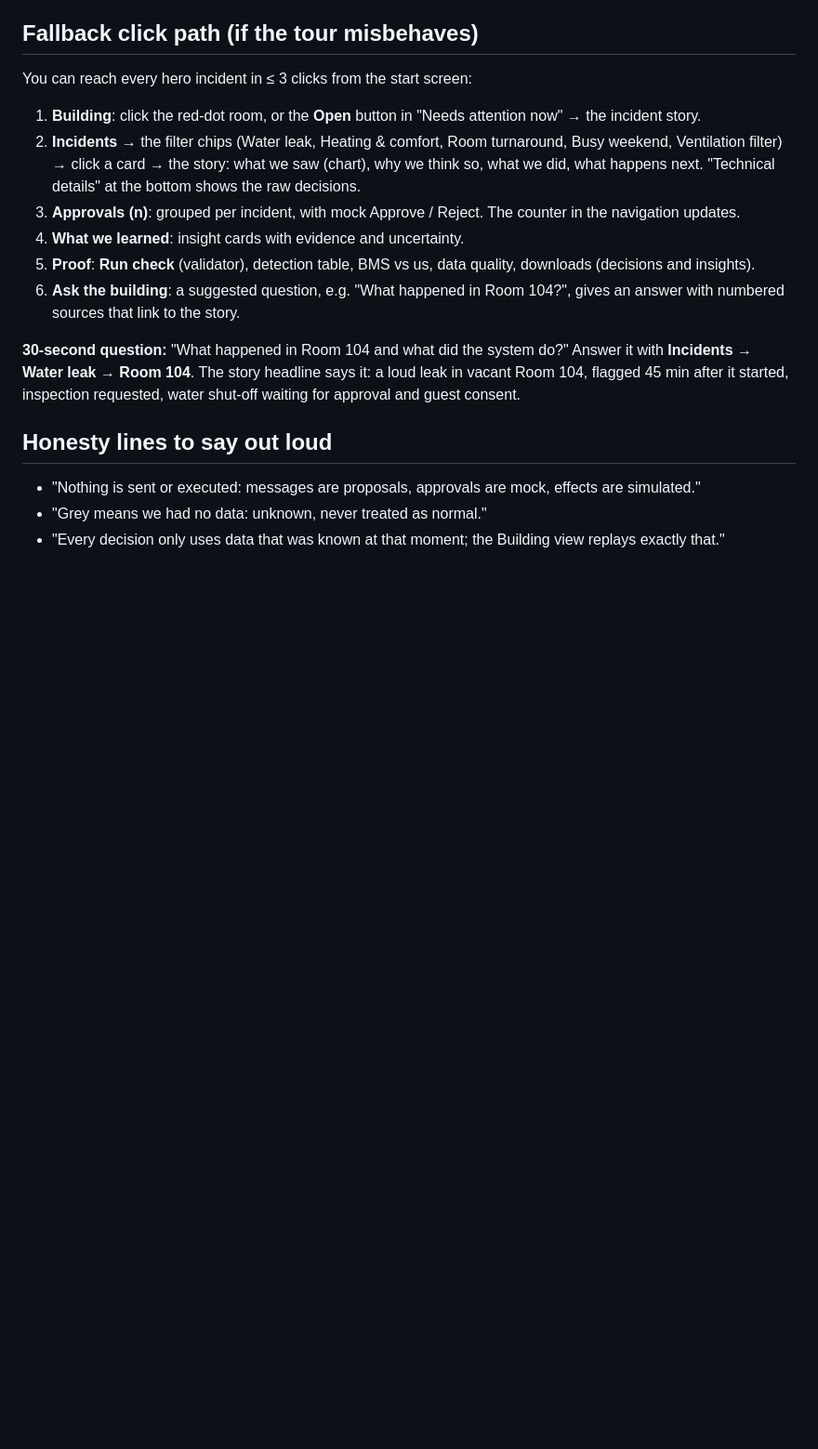
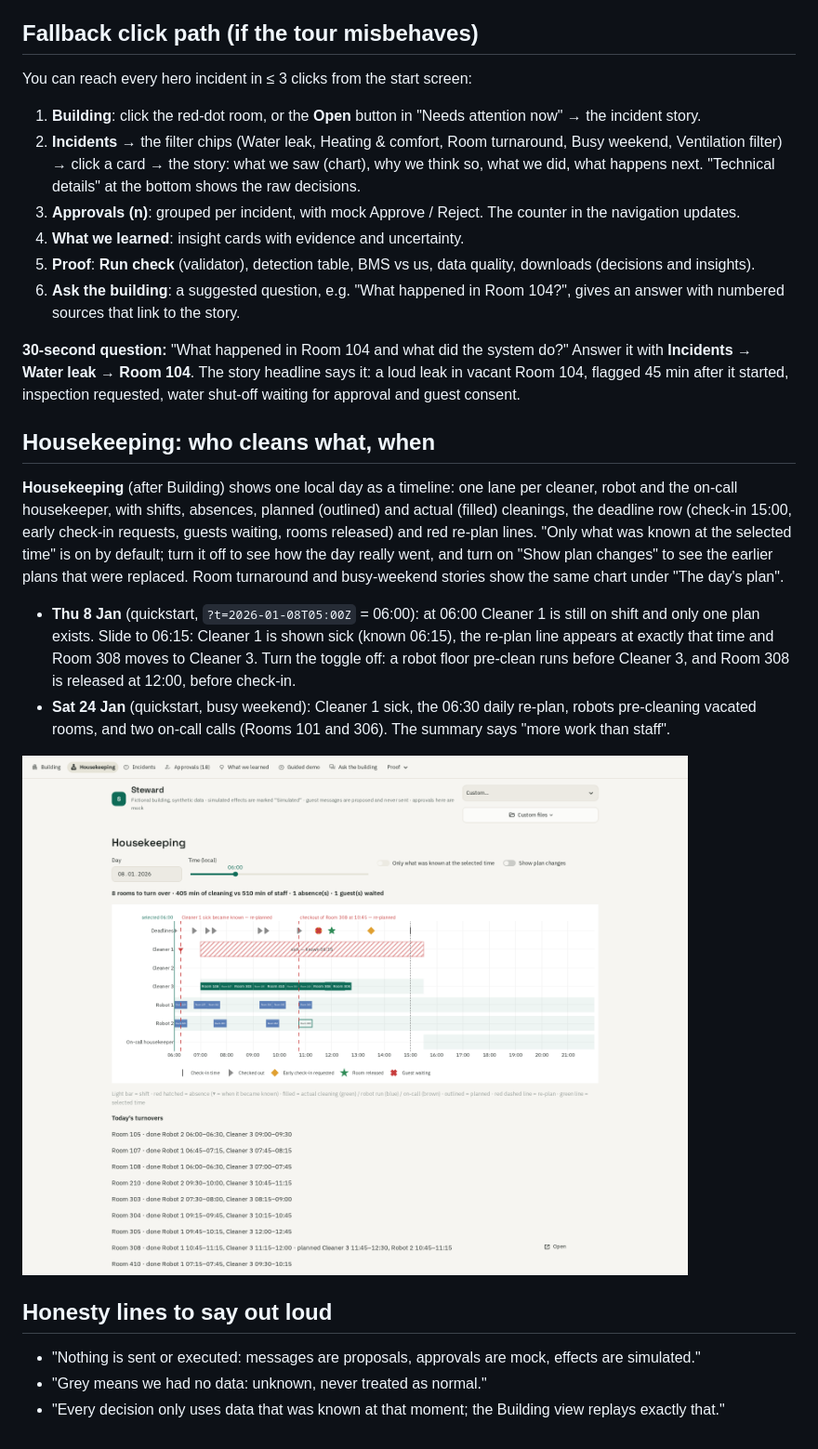
Before and after one commit to Luclud/L-M-Plato-40, a Markdown page: docs/DEMO.md, the part around the change. Shown at 93% size. Drawn GitHub-style; pictures changed too: docs/img/viewer_housekeeping.png (added); blank space fills up the shorter version.

```diff
--- a/docs/DEMO.md
+++ b/docs/DEMO.md
@@ -62,6 +62,24 @@ You can reach every hero incident in ≤ 3 clicks from the start screen:
 Water leak → Room 104**. The story headline says it: a loud leak in vacant Room 104, flagged 45 min after it
 started, inspection requested, water shut-off waiting for approval and guest consent.
 
+## Housekeeping: who cleans what, when
+
+**Housekeeping** (after Building) shows one local day as a timeline: one lane per cleaner, robot and the on-call
+housekeeper, with shifts, absences, planned (outlined) and actual (filled) cleanings, the deadline row (check-in
+15:00, early check-in requests, guests waiting, rooms released) and red re-plan lines. "Only what was known at the
+selected time" is on by default; turn it off to see how the day really went, and turn on "Show plan changes" to
+see the earlier plans that were replaced. Room turnaround and busy-weekend stories show the same chart under
+"The day's plan".
+
+- **Thu 8 Jan** (quickstart, `?t=2026-01-08T05:00Z` = 06:00): at 06:00 Cleaner 1 is still on shift and only one
+  plan exists. Slide to 06:15: Cleaner 1 is shown sick (known 06:15), the re-plan line appears at exactly that time
+  and Room 308 moves to Cleaner 3. Turn the toggle off: a robot floor pre-clean runs before Cleaner 3, and Room 308
+  is released at 12:00, before check-in.
+- **Sat 24 Jan** (quickstart, busy weekend): Cleaner 1 sick, the 06:30 daily re-plan, robots pre-cleaning vacated
+  rooms, and two on-call calls (Rooms 101 and 306). The summary says "more work than staff".
+
+![Housekeeping, Thu 8 Jan](img/viewer_housekeeping.png)
+
 ## Honesty lines to say out loud
 
 - "Nothing is sent or executed: messages are proposals, approvals are mock, effects are simulated."
```
Also changed, not shown: README.md (+4 -0 lines), 7 other files.
